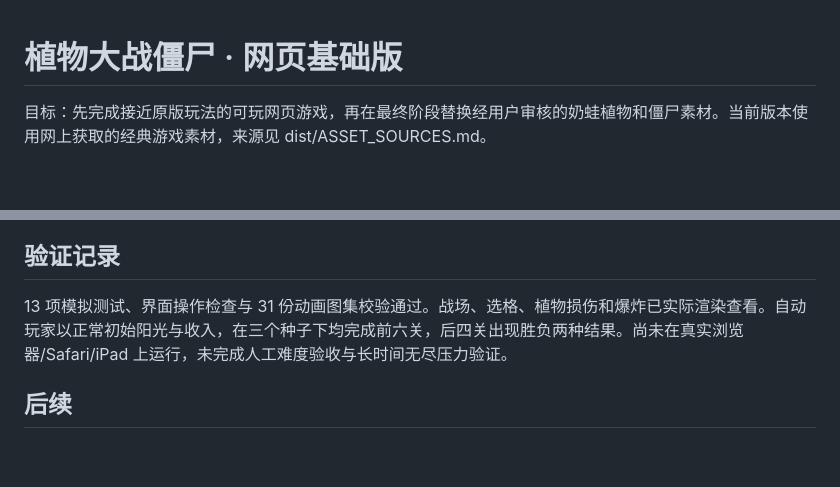
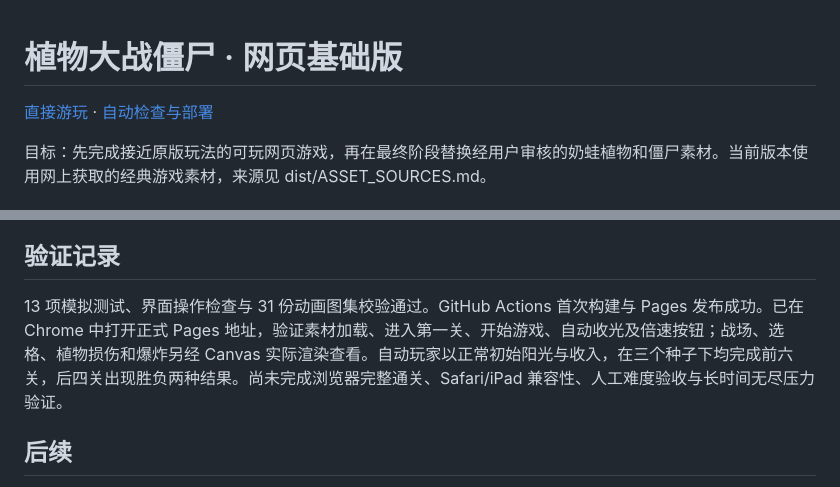
Before and after one commit to AStudenttt/milkfrog-pvz, a Markdown page: README.md, 2 parts joined by grey strips. Rendered like a GitHub page; blank space fills up the shorter version.

Commit message:
Document live game link and browser verification

```diff
--- a/README.md
+++ b/README.md
@@ -1,4 +1,6 @@
 # 植物大战僵尸 · 网页基础版
+
+[直接游玩](https://astudenttt.github.io/milkfrog-pvz/) · [自动检查与部署](https://github.com/AStudenttt/milkfrog-pvz/actions)
 
 目标：先完成接近原版玩法的可玩网页游戏，再在最终阶段替换经用户审核的奶蛙植物和僵尸素材。当前版本使用网上获取的经典游戏素材，来源见 dist/ASSET_SOURCES.md。
 
@@ -28,7 +30,7 @@
 - scripts/prepare_assets.py：将下载 GIF 转换为图集；使用 --input 指定原素材目录，不是运行依赖。
 
 ## 验证记录
-13 项模拟测试、界面操作检查与 31 份动画图集校验通过。战场、选格、植物损伤和爆炸已实际渲染查看。自动玩家以正常初始阳光与收入，在三个种子下均完成前六关，后四关出现胜负两种结果。尚未在真实浏览器/Safari/iPad 上运行，未完成人工难度验收与长时间无尽压力验证。
+13 项模拟测试、界面操作检查与 31 份动画图集校验通过。GitHub Actions 首次构建与 Pages 发布成功。已在 Chrome 中打开正式 Pages 地址，验证素材加载、进入第一关、开始游戏、自动收光及倍速按钮；战场、选格、植物损伤和爆炸另经 Canvas 实际渲染查看。自动玩家以正常初始阳光与收入，在三个种子下均完成前六关，后四关出现胜负两种结果。尚未完成浏览器完整通关、Safari/iPad 兼容性、人工难度验收与长时间无尽压力验证。
 
 ## 后续
 先检验玩法与操作，补齐场景/关卡，最后按原角色结构逐个替换已审核奶蛙素材。不要继续生成素材替代当前游戏工作。
```
